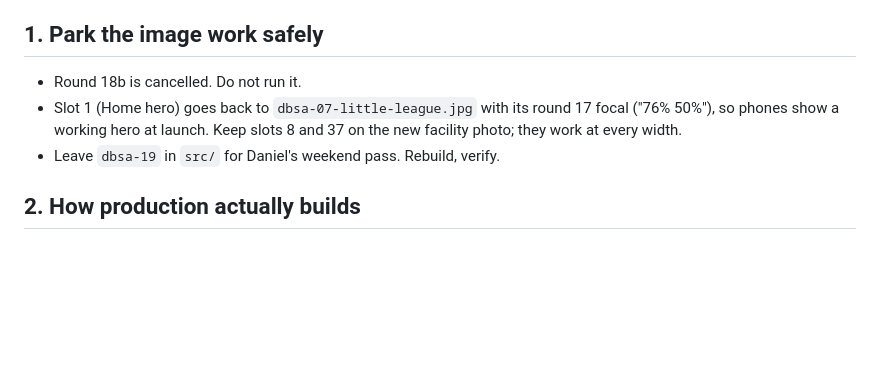
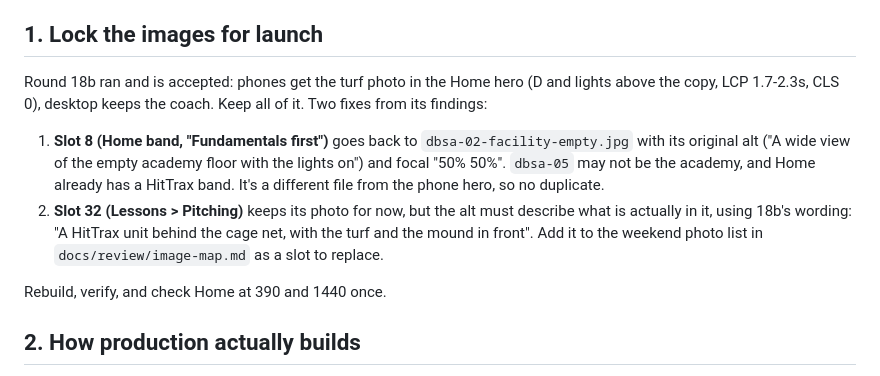
Before and after one commit to Dgreentime-design/dichiarobaseball.com, a Markdown page: prompts/2026-10-09-round19-launch-readiness.md, the part around the change. GitHub-like rendering; blank space fills up the shorter version.

Commit message:
Round 19 prompt: keep round 18b, fix slots 8 and 32
Co-Authored-By: Claude Opus 5.5 <noreply@anthropic.com>
Claude-Session: https://claude.ai/code/session_013kHNQNmvzPXxvp9Xec1mrX

```diff
--- a/prompts/2026-10-09-round19-launch-readiness.md
+++ b/prompts/2026-10-09-round19-launch-readiness.md
@@ -19,13 +19,24 @@ CLAUDE.md Step 0 commands. Push this prompt if not pushed. Expect 0 0.
    secret or a variable's value; names and environments only.
 5. Never use an em dash.
 
-## 1. Park the image work safely
+## 1. Lock the images for launch
 
-- Round 18b is cancelled. Do not run it.
-- Slot 1 (Home hero) goes back to `dbsa-07-little-league.jpg` with its
-  round 17 focal ("76% 50%"), so phones show a working hero at launch.
-  Keep slots 8 and 37 on the new facility photo; they work at every width.
-- Leave `dbsa-19` in `src/` for Daniel's weekend pass. Rebuild, verify.
+Round 18b ran and is accepted: phones get the turf photo in the Home hero
+(D and lights above the copy, LCP 1.7-2.3s, CLS 0), desktop keeps the
+coach. Keep all of it. Two fixes from its findings:
+
+1. **Slot 8 (Home band, "Fundamentals first")** goes back to
+   `dbsa-02-facility-empty.jpg` with its original alt ("A wide view of the
+   empty academy floor with the lights on") and focal "50% 50%".
+   `dbsa-05` may not be the academy, and Home already has a HitTrax band.
+   It's a different file from the phone hero, so no duplicate.
+2. **Slot 32 (Lessons > Pitching)** keeps its photo for now, but the alt
+   must describe what is actually in it, using 18b's wording: "A HitTrax
+   unit behind the cage net, with the turf and the mound in front". Add it
+   to the weekend photo list in `docs/review/image-map.md` as a slot to
+   replace.
+
+Rebuild, verify, and check Home at 390 and 1440 once.
 
 ## 2. How production actually builds
 
```
